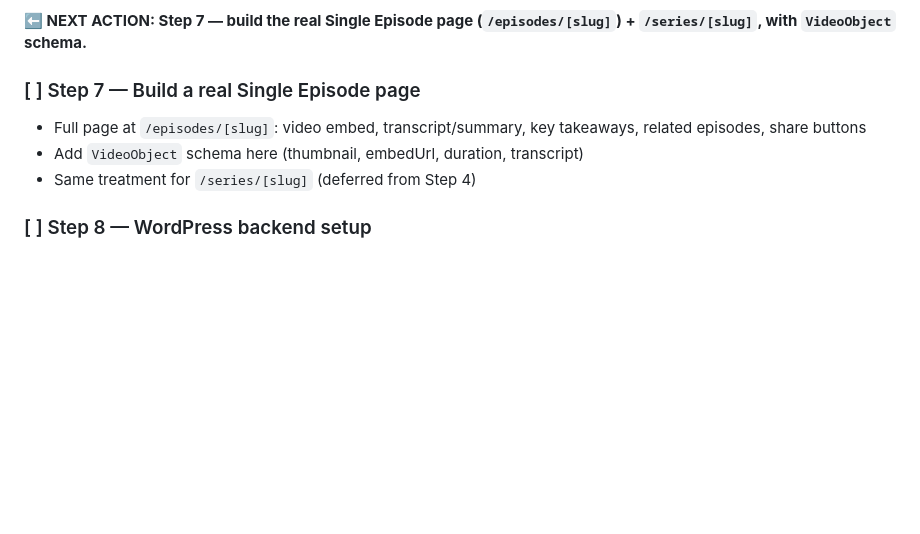
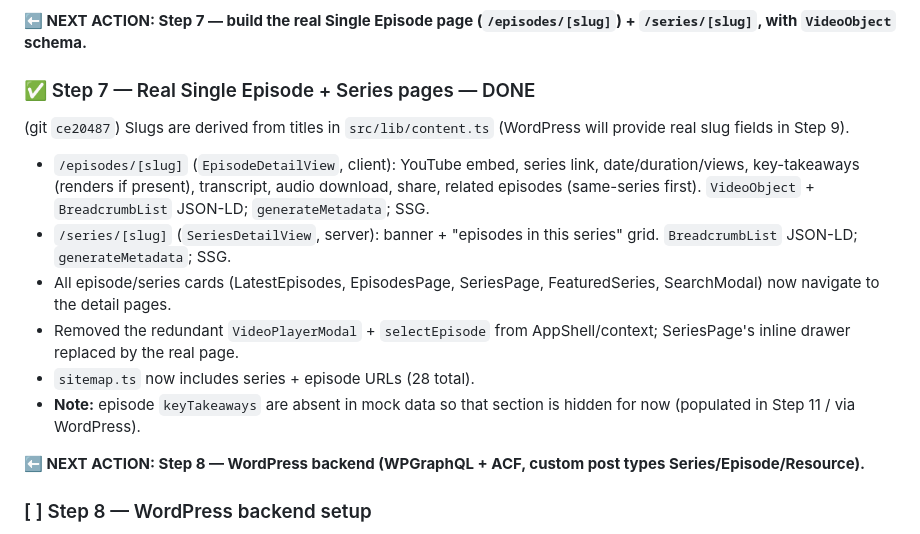
Before and after one commit to Rana642/Taking-My-Soul-Home, a Markdown page: TakingMySoulHome_MasterPlan.md, the part around the change. GitHub-like rendering; blank space fills up the shorter version.

Commit message:
Plan: mark Step 7 (episode/series pages) done; next = Step 8 WordPress
Co-Authored-By: Claude Opus 4.8 <noreply@anthropic.com>

```diff
--- a/TakingMySoulHome_MasterPlan.md
+++ b/TakingMySoulHome_MasterPlan.md
@@ -144,10 +144,16 @@ These live in `src/index.css` as a Tailwind v4 `@theme` block — the single sou
 
 **⬅️ NEXT ACTION: Step 7 — build the real Single Episode page (`/episodes/[slug]`) + `/series/[slug]`, with `VideoObject` schema.**
 
-### [ ] Step 7 — Build a real Single Episode page
-- Full page at `/episodes/[slug]`: video embed, transcript/summary, key takeaways, related episodes, share buttons
-- Add `VideoObject` schema here (thumbnail, embedUrl, duration, transcript)
-- Same treatment for `/series/[slug]` (deferred from Step 4)
+### ✅ Step 7 — Real Single Episode + Series pages — DONE
+(git `ce20487`) Slugs are derived from titles in `src/lib/content.ts` (WordPress will provide real slug fields in Step 9).
+- `/episodes/[slug]` (`EpisodeDetailView`, client): YouTube embed, series link, date/duration/views, key-takeaways (renders if present), transcript, audio download, share, related episodes (same-series first). `VideoObject` + `BreadcrumbList` JSON-LD; `generateMetadata`; SSG.
+- `/series/[slug]` (`SeriesDetailView`, server): banner + "episodes in this series" grid. `BreadcrumbList` JSON-LD; `generateMetadata`; SSG.
+- All episode/series cards (LatestEpisodes, EpisodesPage, SeriesPage, FeaturedSeries, SearchModal) now navigate to the detail pages.
+- Removed the redundant `VideoPlayerModal` + `selectEpisode` from AppShell/context; SeriesPage's inline drawer replaced by the real page.
+- `sitemap.ts` now includes series + episode URLs (28 total).
+- **Note:** episode `keyTakeaways` are absent in mock data so that section is hidden for now (populated in Step 11 / via WordPress).
+
+**⬅️ NEXT ACTION: Step 8 — WordPress backend (WPGraphQL + ACF, custom post types Series/Episode/Resource).**
 
 ### [ ] Step 8 — WordPress backend setup
 - Install WordPress (admin-only, not public-facing)
```
